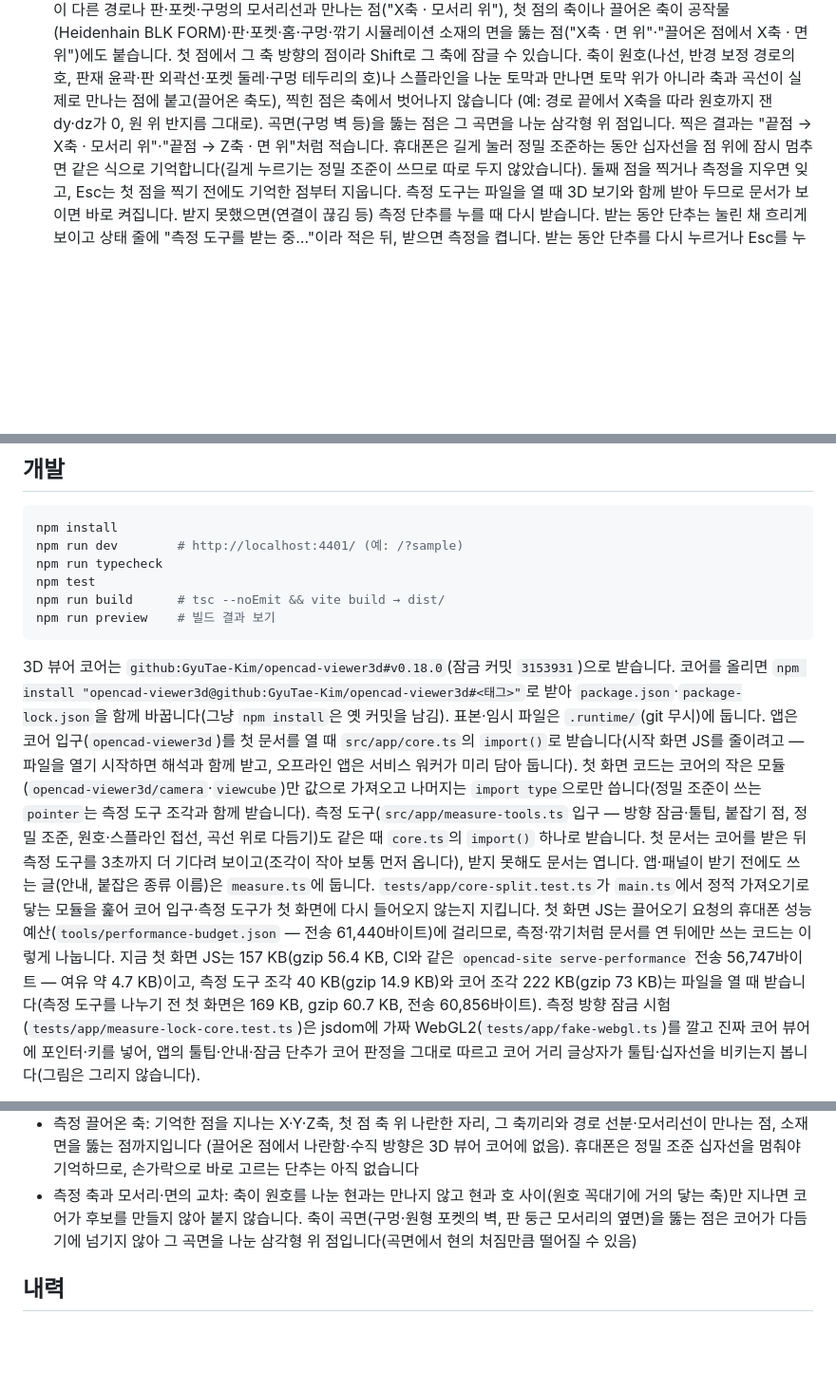
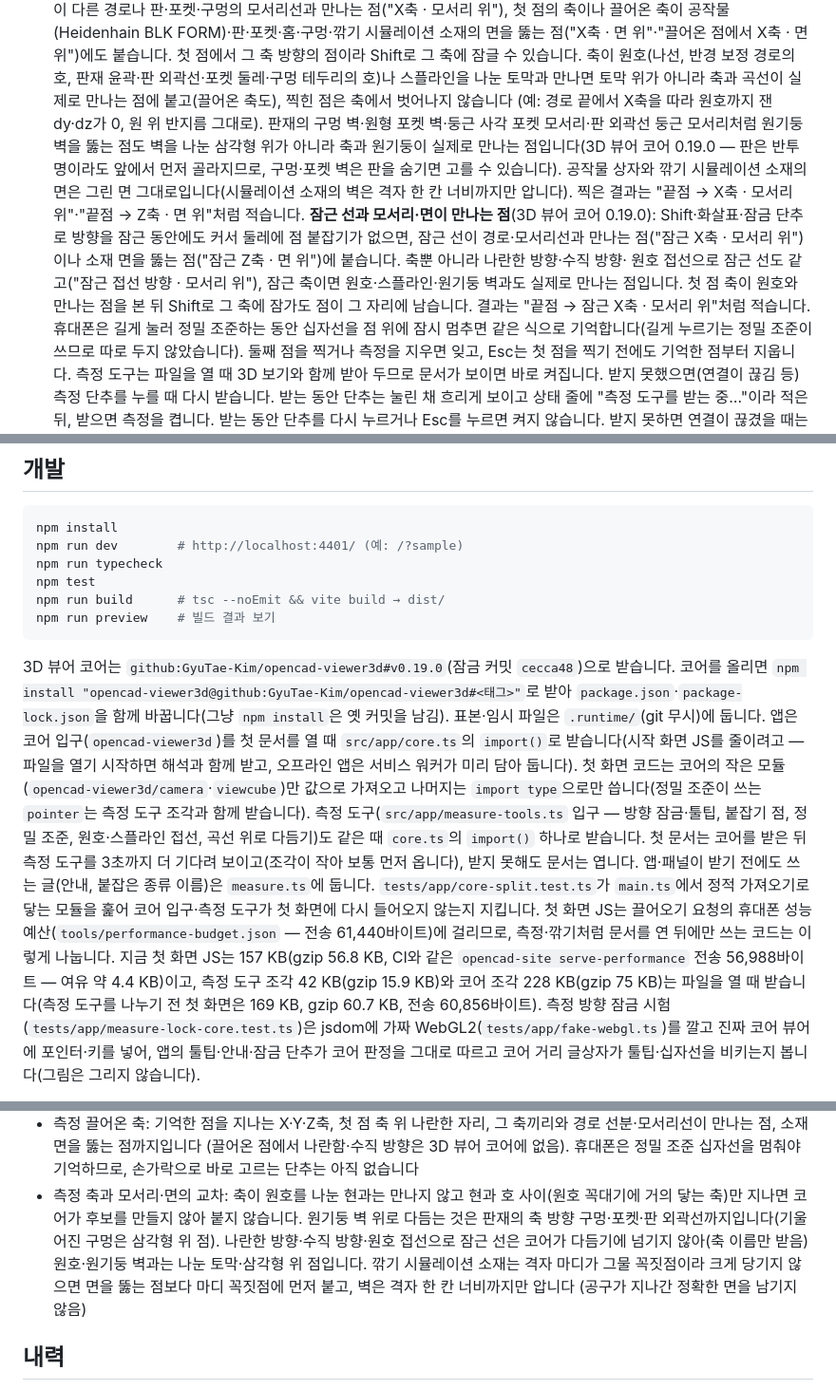
Before and after one commit to GyuTae-Kim/opencad-nc, a Markdown page: README.md, 3 parts joined by grey strips. Shown at 95% size. GitHub-like rendering; blank space fills up the shorter version.

Commit message:
[📝 update] README에 잠근 선 교차·원기둥 벽 위 점, 코어 v0.19.0, 첫 화면·측정 조각 크기
쓰는 법: 잠근 선(축·나란함·수직·원호 접선)이 모서리와 만나는 점·면을 뚫는 점("잠근 X축 · 모서리 위"·"잠근 Z축 · 면 위"),
축이 판재 구멍·포켓·판 외곽선 둥근 모서리 벽을 뚫는 점이 원기둥 위라는 것, 공작물·깎기 시뮬레이션 소재 면은 그린 면 그대로라는 것.
남은 일: 원기둥 벽 다듬기는 축 방향 구멍·포켓·판 외곽선까지, 축이 아닌 잠근 선은 다듬지 않음, 시뮬레이션 소재는 마디 꼭짓점이 먼저이고 벽은 격자 한 칸까지.
개발: 코어 잠금 커밋 cecca48, 첫 화면 JS 전송 56,988바이트(여유 약 4.4 KB), 측정 도구 조각 42 KB.

Co-Authored-By: Claude Opus 5.5 <noreply@anthropic.com>

````diff
--- a/README.md
+++ b/README.md
@@ -264,8 +264,14 @@ WangShi PGI·KDT XML은 공개 형식 설명서가 없어, 비공개 리더의
    첫 점의 축이나 끌어온 축이 공작물(Heidenhain BLK FORM)·판·포켓·홈·구멍·깎기 시뮬레이션 소재의 면을 뚫는 점("X축 · 면 위"·"끌어온 점에서 X축 · 면 위")에도 붙습니다.
    첫 점에서 그 축 방향의 점이라 Shift로 그 축에 잠글 수 있습니다. 축이 원호(나선, 반경 보정 경로의 호, 판재 윤곽·판 외곽선·포켓 둘레·구멍 테두리의 호)나
    스플라인을 나눈 토막과 만나면 토막 위가 아니라 축과 곡선이 실제로 만나는 점에 붙고(끌어온 축도), 찍힌 점은 축에서 벗어나지 않습니다
-   (예: 경로 끝에서 X축을 따라 원호까지 잰 dy·dz가 0, 원 위 반지름 그대로). 곡면(구멍 벽 등)을 뚫는 점은 그 곡면을 나눈 삼각형 위 점입니다.
+   (예: 경로 끝에서 X축을 따라 원호까지 잰 dy·dz가 0, 원 위 반지름 그대로). 판재의 구멍 벽·원형 포켓 벽·둥근 사각 포켓 모서리·판 외곽선 둥근 모서리처럼
+   원기둥 벽을 뚫는 점도 벽을 나눈 삼각형 위가 아니라 축과 원기둥이 실제로 만나는 점입니다(3D 뷰어 코어 0.19.0 — 판은 반투명이라도 앞에서 먼저 골라지므로, 구멍·포켓 벽은 판을 숨기면 고를 수 있습니다).
+   공작물 상자와 깎기 시뮬레이션 소재의 면은 그린 면 그대로입니다(시뮬레이션 소재의 벽은 격자 한 칸 너비까지만 압니다).
    찍은 결과는 "끝점 → X축 · 모서리 위"·"끝점 → Z축 · 면 위"처럼 적습니다.
+   **잠근 선과 모서리·면이 만나는 점**(3D 뷰어 코어 0.19.0): Shift·화살표·잠금 단추로 방향을 잠근 동안에도 커서 둘레에 점 붙잡기가 없으면,
+   잠근 선이 경로·모서리선과 만나는 점("잠근 X축 · 모서리 위")이나 소재 면을 뚫는 점("잠근 Z축 · 면 위")에 붙습니다. 축뿐 아니라 나란한 방향·수직 방향·
+   원호 접선으로 잠근 선도 같고("잠근 접선 방향 · 모서리 위"), 잠근 축이면 원호·스플라인·원기둥 벽과도 실제로 만나는 점입니다.
+   첫 점 축이 원호와 만나는 점을 본 뒤 Shift로 그 축에 잠가도 점이 그 자리에 남습니다. 결과는 "끝점 → 잠근 X축 · 모서리 위"처럼 적습니다.
    휴대폰은 길게 눌러 정밀 조준하는 동안 십자선을 점 위에 잠시 멈추면 같은 식으로 기억합니다(길게 누르기는 정밀 조준이 쓰므로 따로 두지 않았습니다).
    둘째 점을 찍거나 측정을 지우면 잊고, Esc는 첫 점을 찍기 전에도 기억한 점부터 지웁니다.
    측정 도구는 파일을 열 때 3D 보기와 함께 받아 두므로 문서가 보이면 바로 켜집니다. 받지 못했으면(연결이 끊김 등) 측정 단추를 누를 때
@@ -434,7 +440,7 @@ npm run build      # tsc --noEmit && vite build → dist/
 npm run preview    # 빌드 결과 보기
 ```
 
-3D 뷰어 코어는 `github:GyuTae-Kim/opencad-viewer3d#v0.18.0`(잠금 커밋 `3153931`)으로 받습니다. 코어를 올리면
+3D 뷰어 코어는 `github:GyuTae-Kim/opencad-viewer3d#v0.19.0`(잠금 커밋 `cecca48`)으로 받습니다. 코어를 올리면
 `npm install "opencad-viewer3d@github:GyuTae-Kim/opencad-viewer3d#<태그>"`로 받아 `package.json`·`package-lock.json`을 함께 바꿉니다(그냥 `npm install`은 옛 커밋을 남김).
 표본·임시 파일은 `.runtime/`(git 무시)에 둡니다.
 앱은 코어 입구(`opencad-viewer3d`)를 첫 문서를 열 때 `src/app/core.ts`의 `import()`로 받습니다(시작 화면 JS를 줄이려고 — 파일을 열기 시작하면
@@ -445,8 +451,8 @@ npm run preview    # 빌드 결과 보기
 앱·패널이 받기 전에도 쓰는 글(안내, 붙잡은 종류 이름)은 `measure.ts`에 둡니다. `tests/app/core-split.test.ts`가 `main.ts`에서 정적 가져오기로
 닿는 모듈을 훑어 코어 입구·측정 도구가 첫 화면에 다시 들어오지 않는지 지킵니다.
 첫 화면 JS는 끌어오기 요청의 휴대폰 성능 예산(`tools/performance-budget.json` — 전송 61,440바이트)에 걸리므로, 측정·깎기처럼 문서를 연 뒤에만 쓰는
-코드는 이렇게 나눕니다. 지금 첫 화면 JS는 157 KB(gzip 56.4 KB, CI와 같은 `opencad-site serve-performance` 전송 56,747바이트 — 여유 약 4.7 KB)이고,
-측정 도구 조각 40 KB(gzip 14.9 KB)와 코어 조각 222 KB(gzip 73 KB)는 파일을 열 때 받습니다(측정 도구를 나누기 전 첫 화면은 169 KB, gzip 60.7 KB, 전송 60,856바이트).
+코드는 이렇게 나눕니다. 지금 첫 화면 JS는 157 KB(gzip 56.8 KB, CI와 같은 `opencad-site serve-performance` 전송 56,988바이트 — 여유 약 4.4 KB)이고,
+측정 도구 조각 42 KB(gzip 15.9 KB)와 코어 조각 228 KB(gzip 75 KB)는 파일을 열 때 받습니다(측정 도구를 나누기 전 첫 화면은 169 KB, gzip 60.7 KB, 전송 60,856바이트).
 측정 방향 잠금 시험(`tests/app/measure-lock-core.test.ts`)은 jsdom에 가짜 WebGL2(`tests/app/fake-webgl.ts`)를 깔고 진짜 코어 뷰어에
 포인터·키를 넣어, 앱의 툴팁·안내·잠금 단추가 코어 판정을 그대로 따르고 코어 거리 글상자가 툴팁·십자선을 비키는지 봅니다(그림은 그리지 않습니다).
 
@@ -558,7 +564,10 @@ CPU를 4배 늦추면(휴대폰 흉내, 30만 이동) 두 쪽 모두 메인 스
   (끌어온 점에서 나란함·수직 방향은 3D 뷰어 코어에 없음).
   휴대폰은 정밀 조준 십자선을 멈춰야 기억하므로, 손가락으로 바로 고르는 단추는 아직 없습니다
 - 측정 축과 모서리·면의 교차: 축이 원호를 나눈 현과는 만나지 않고 현과 호 사이(원호 꼭대기에 거의 닿는 축)만 지나면 코어가 후보를 만들지 않아 붙지 않습니다.
-  축이 곡면(구멍·원형 포켓의 벽, 판 둥근 모서리의 옆면)을 뚫는 점은 코어가 다듬기에 넘기지 않아 그 곡면을 나눈 삼각형 위 점입니다(곡면에서 현의 처짐만큼 떨어질 수 있음)
+  원기둥 벽 위로 다듬는 것은 판재의 축 방향 구멍·포켓·판 외곽선까지입니다(기울어진 구멍은 삼각형 위 점).
+  나란한 방향·수직 방향·원호 접선으로 잠근 선은 코어가 다듬기에 넘기지 않아(축 이름만 받음) 원호·원기둥 벽과는 나눈 토막·삼각형 위 점입니다.
+  깎기 시뮬레이션 소재는 격자 마디가 그물 꼭짓점이라 크게 당기지 않으면 면을 뚫는 점보다 마디 꼭짓점에 먼저 붙고, 벽은 격자 한 칸 너비까지만 압니다
+  (공구가 지나간 정확한 면을 남기지 않음)
 
 ## 내력
 
````
